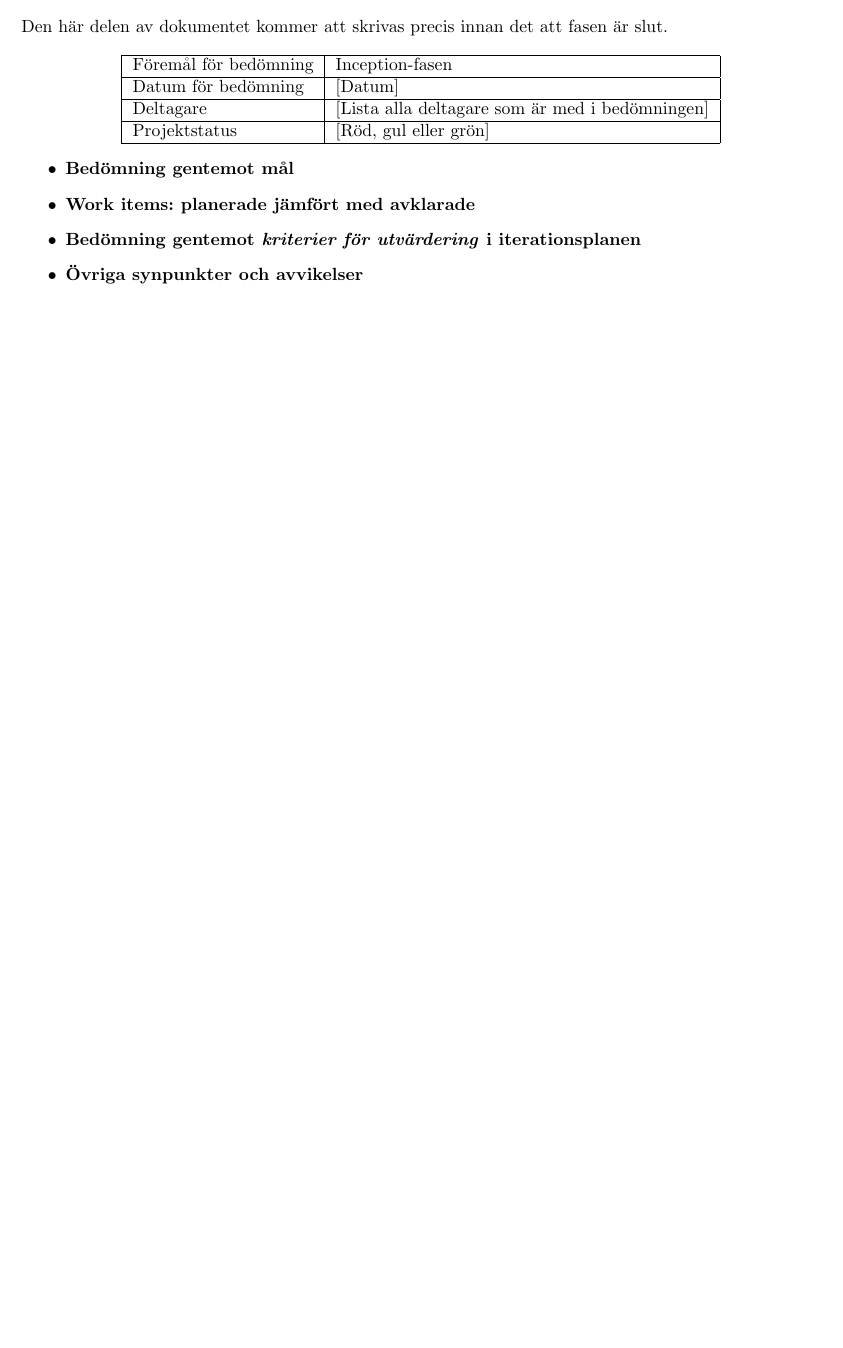
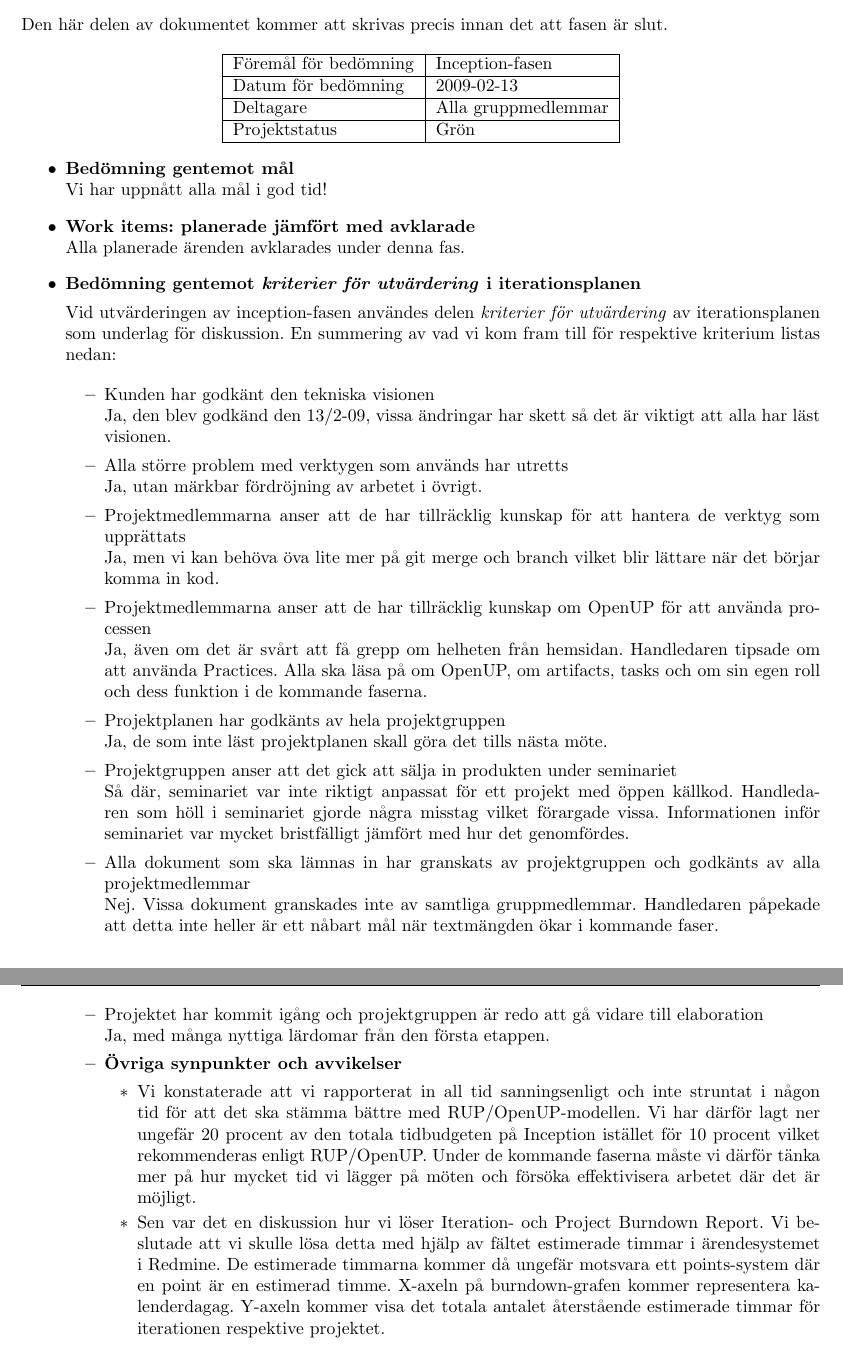
Before and after one commit to pum1/pum1, a LaTeX document (Dokument/Iteration plan - inception.tex): part of page 5 of 5 before the commit and two parts of pages 5 and 6 of 6 after it, the two joined at a grey line, cut so that both start at the same text, the shorter picture padded with empty space. Compiled offline with pdfLaTeX.

Commit message:
lagt in utvardering i iteration plan

```diff
--- a/Dokument/Iteration plan - inception.tex
+++ b/Dokument/Iteration plan - inception.tex
@@ -101,18 +101,56 @@ Den här delen av dokumentet kommer att skrivas precis innan det att fasen är s
 \begin{center}
 	\begin{tabular}{| l | l |}
 		\hline Föremål för bedömning & Inception-fasen \\
-		\hline Datum för bedömning & [Datum] \\
-		\hline Deltagare & [Lista alla deltagare som är med i bedömningen] \\
-		\hline Projektstatus & [Röd, gul eller grön] \\
+		\hline Datum för bedömning & 2009-02-13 \\
+		\hline Deltagare & Alla gruppmedlemmar \\
+		\hline Projektstatus & Grön \\
 		\hline
 	\end{tabular}
 \end{center}
 
 \begin{itemize}
 	\item \textbf{Bedömning gentemot mål}
+	\\ Vi har uppnått alla mål i god tid!
 	\item \textbf{Work items: planerade jämfört med avklarade}
+	\\ Alla planerade ärenden avklarades under denna fas.
 	\item \textbf{Bedömning gentemot \textit{kriterier för utvärdering} i iterationsplanen}
+
+	Vid utvärderingen av inception-fasen användes delen \textit{kriterier för utvärdering} av iterationsplanen som underlag för diskussion. En summering av vad vi kom fram till för respektive kriterium listas nedan:
+
+	\begin{itemize}
+		\item Kunden har godkänt den tekniska visionen
+		\\ Ja, den blev godkänd den 13/2-09, vissa ändringar har skett så det är viktigt att alla har läst visionen.
+
+		\item Alla större problem med verktygen som används har utretts
+		\\ Ja, utan märkbar fördröjning av arbetet i övrigt.
+
+		\item Projektmedlemmarna anser att de har tillräcklig kunskap för att hantera de verktyg som upprättats
+		\\ Ja, men vi kan behöva öva lite mer på git merge och branch vilket blir lättare när det börjar komma in kod.
+
+		\item Projektmedlemmarna anser att de har tillräcklig kunskap om OpenUP för att använda processen
+		\\ Ja, även om det är svårt att få grepp om helheten från hemsidan.
+		Handledaren tipsade om att använda Practices. Alla ska läsa på om OpenUP, om artifacts, tasks och om sin egen roll och dess funktion i de kommande faserna.
+
+		\item Projektplanen har godkänts av hela projektgruppen
+		\\ Ja, de som inte läst projektplanen skall göra det tills nästa möte.
+
+		\item Projektgruppen anser att det gick att sälja in produkten under seminariet
+		\\ Så där, seminariet var inte riktigt anpassat för ett projekt med öppen källkod. Handledaren som höll i seminariet gjorde några misstag vilket förargade vissa. Informationen inför seminariet var mycket bristfälligt jämfört med hur det genomfördes.
+
+		\item Alla dokument som ska lämnas in har granskats av projektgruppen och godkänts av alla projektmedlemmar
+		\\ Nej. Vissa dokument granskades inte av samtliga gruppmedlemmar.
+		Handledaren påpekade att detta inte heller är ett nåbart mål när textmängden ökar i kommande faser.
+
+		\item Projektet har kommit igång och projektgruppen är redo att gå vidare till elaboration
+		\\ Ja, med många nyttiga lärdomar från den första etappen.
+
 	\item \textbf{Övriga synpunkter och avvikelser}
+		\begin{itemize}
+		\item Vi konstaterade att vi rapporterat in all tid sanningsenligt och inte struntat i någon tid för att det ska stämma bättre med RUP/OpenUP-modellen. Vi har därför lagt ner ungefär 20 procent av den totala tidbudgeten på Inception istället för 10 procent vilket rekommenderas enligt RUP/OpenUP. Under de kommande faserna måste vi därför tänka mer på hur mycket tid vi lägger på möten och försöka effektivisera arbetet där det är möjligt.
+		\item Sen var det en diskussion hur vi löser Iteration- och Project Burndown Report. Vi beslutade att vi skulle lösa detta med hjälp av fältet estimerade timmar i ärendesystemet i Redmine. De estimerade timmarna kommer då ungefär motsvara ett points-system där en point är en estimerad timme. X-axeln på burndown-grafen kommer representera kalenderdagag. Y-axeln kommer visa det totala antalet återstående estimerade timmar för iterationen respektive projektet.
+		\end{itemize}
+	\end{itemize}
+
 \end{itemize}
 
 \end{document}
```
